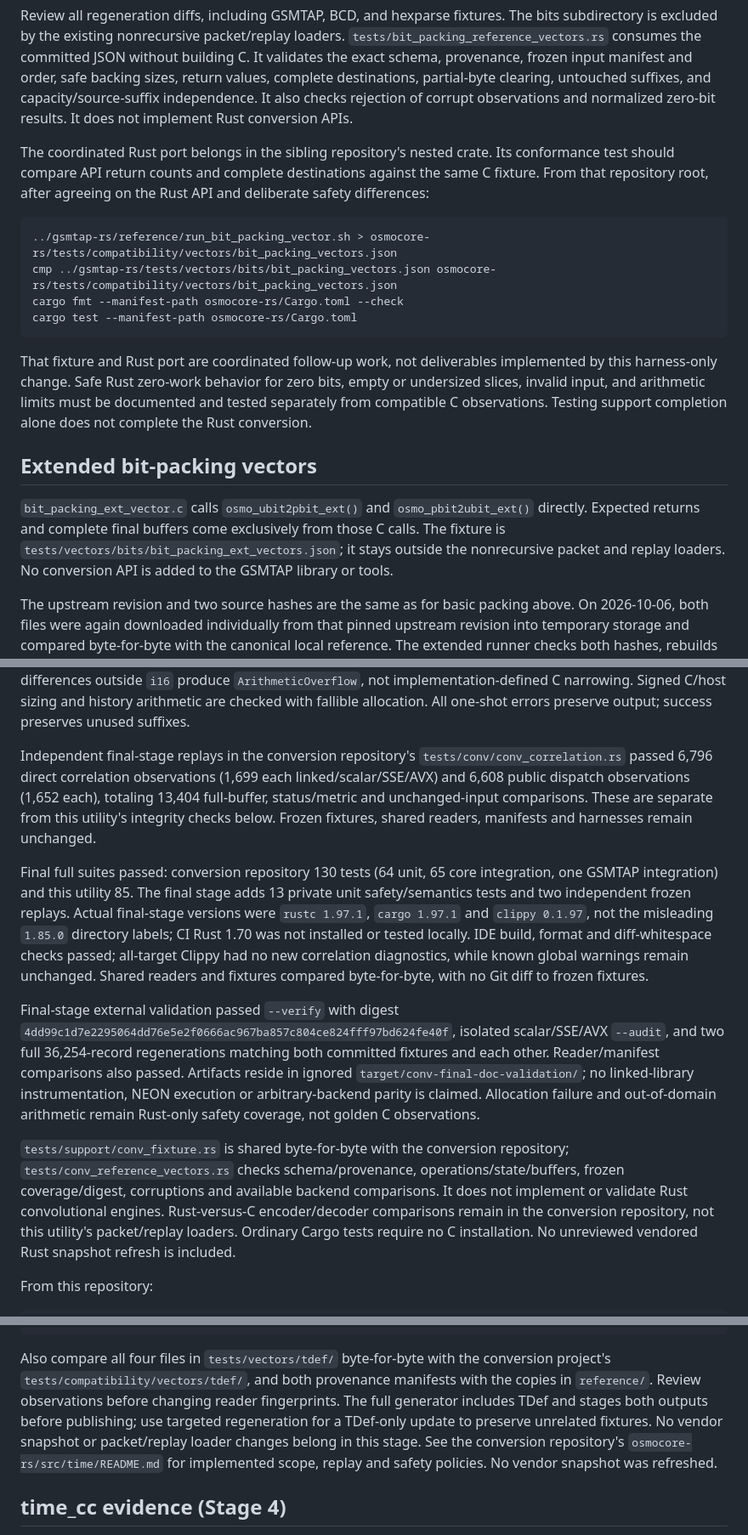
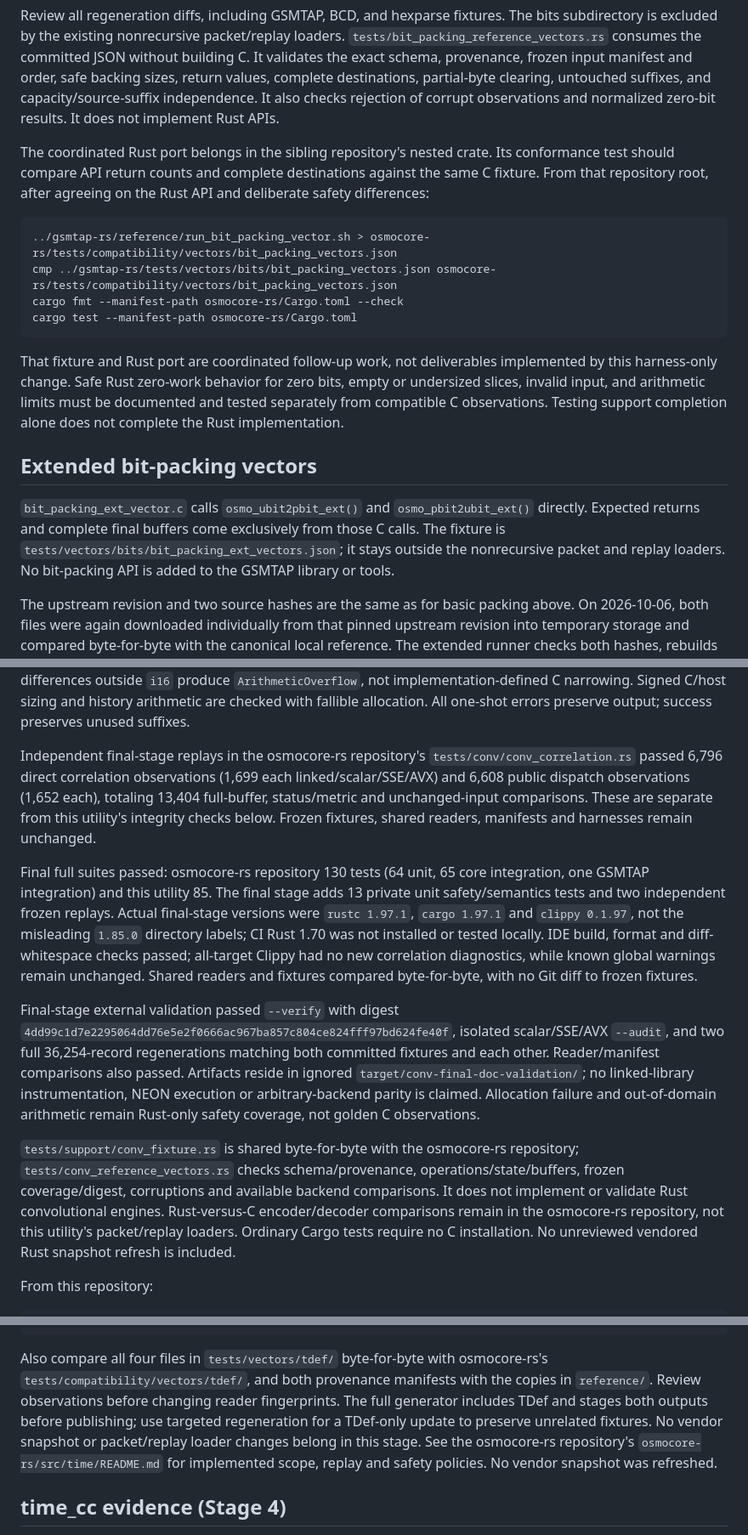
Before and after one commit to Silent-Wolf-Labs/gsmtap-rs, a Markdown page: reference/README.md, 3 parts joined by grey strips. Shown at 85% size. Drawn GitHub-style.

````diff
--- a/reference/README.md
+++ b/reference/README.md
@@ -222,7 +222,7 @@ without building C. It validates the exact schema, provenance, frozen input
 manifest and order, safe backing sizes, return values, complete destinations,
 partial-byte clearing, untouched suffixes, and capacity/source-suffix
 independence. It also checks rejection of corrupt observations and normalized
-zero-bit results. It does not implement Rust conversion APIs.
+zero-bit results. It does not implement Rust APIs.
 
 The coordinated Rust port belongs in the sibling repository's nested crate.
 Its conformance test should compare API return counts and complete destinations
@@ -240,7 +240,7 @@ That fixture and Rust port are coordinated follow-up work, not deliverables
 implemented by this harness-only change. Safe Rust zero-work behavior for
 zero bits, empty or undersized slices, invalid input, and arithmetic limits
 must be documented and tested separately from compatible C observations.
-Testing support completion alone does not complete the Rust conversion.
+Testing support completion alone does not complete the Rust implementation.
 
 ## Extended bit-packing vectors
 
@@ -248,7 +248,7 @@ Testing support completion alone does not complete the Rust conversion.
 `osmo_pbit2ubit_ext()` directly. Expected returns and complete final buffers
 come exclusively from those C calls. The fixture is
 `tests/vectors/bits/bit_packing_ext_vectors.json`; it stays outside the
-nonrecursive packet and replay loaders. No conversion API is added to the
+nonrecursive packet and replay loaders. No bit-packing API is added to the
 GSMTAP library or tools.
 
 The upstream revision and two source hashes are the same as for basic packing
@@ -1119,14 +1119,14 @@ selected metric narrowing or normalization differences outside `i16` produce
 sizing and history arithmetic are checked with fallible allocation. All
 one-shot errors preserve output; success preserves unused suffixes.
 
-Independent final-stage replays in the conversion repository's
+Independent final-stage replays in the osmocore-rs repository's
 `tests/conv/conv_correlation.rs` passed 6,796 direct correlation observations
 (1,699 each linked/scalar/SSE/AVX) and 6,608 public dispatch observations
 (1,652 each), totaling 13,404 full-buffer, status/metric and unchanged-input
 comparisons. These are separate from this utility's integrity checks below.
 Frozen fixtures, shared readers, manifests and harnesses remain unchanged.
 
-Final full suites passed: conversion repository 130 tests (64 unit, 65 core
+Final full suites passed: osmocore-rs repository 130 tests (64 unit, 65 core
 integration, one GSMTAP integration) and this utility 85. The final stage adds
 13 private unit safety/semantics tests and two independent frozen replays.
 Actual final-stage versions were `rustc 1.97.1`, `cargo 1.97.1` and
@@ -1145,11 +1145,11 @@ no linked-library instrumentation, NEON execution or arbitrary-backend parity
 is claimed. Allocation failure and out-of-domain arithmetic remain Rust-only
 safety coverage, not golden C observations.
 
-`tests/support/conv_fixture.rs` is shared byte-for-byte with the conversion
+`tests/support/conv_fixture.rs` is shared byte-for-byte with the osmocore-rs
 repository; `tests/conv_reference_vectors.rs` checks schema/provenance,
 operations/state/buffers, frozen coverage/digest, corruptions and available
 backend comparisons. It does not implement or validate Rust convolutional
-engines. Rust-versus-C encoder/decoder comparisons remain in the conversion
+engines. Rust-versus-C encoder/decoder comparisons remain in the osmocore-rs
 repository, not this utility's packet/replay loaders. Ordinary Cargo tests require no C
 installation. No unreviewed vendored Rust snapshot refresh is included.
 
@@ -1375,13 +1375,13 @@ cargo fmt --check
 cargo test
 ```
 
-Also compare all four files in `tests/vectors/tdef/` byte-for-byte with the
-conversion project's `tests/compatibility/vectors/tdef/`, and both provenance
+Also compare all four files in `tests/vectors/tdef/` byte-for-byte with
+osmocore-rs's `tests/compatibility/vectors/tdef/`, and both provenance
 manifests with the copies in `reference/`. Review observations before changing
 reader fingerprints. The full generator includes TDef and stages both outputs
 before publishing; use targeted regeneration for a TDef-only update to preserve
 unrelated fixtures. No vendor snapshot or packet/replay loader changes belong
-in this stage. See the conversion repository's `osmocore-rs/src/time/README.md` for
+in this stage. See the osmocore-rs repository's `osmocore-rs/src/time/README.md` for
 implemented scope, replay and safety policies. No vendor snapshot was refreshed.
 
 ## time_cc evidence (Stage 4)
````
Also changed, not shown: other parts of reference/README.md (+31 -31 lines).
